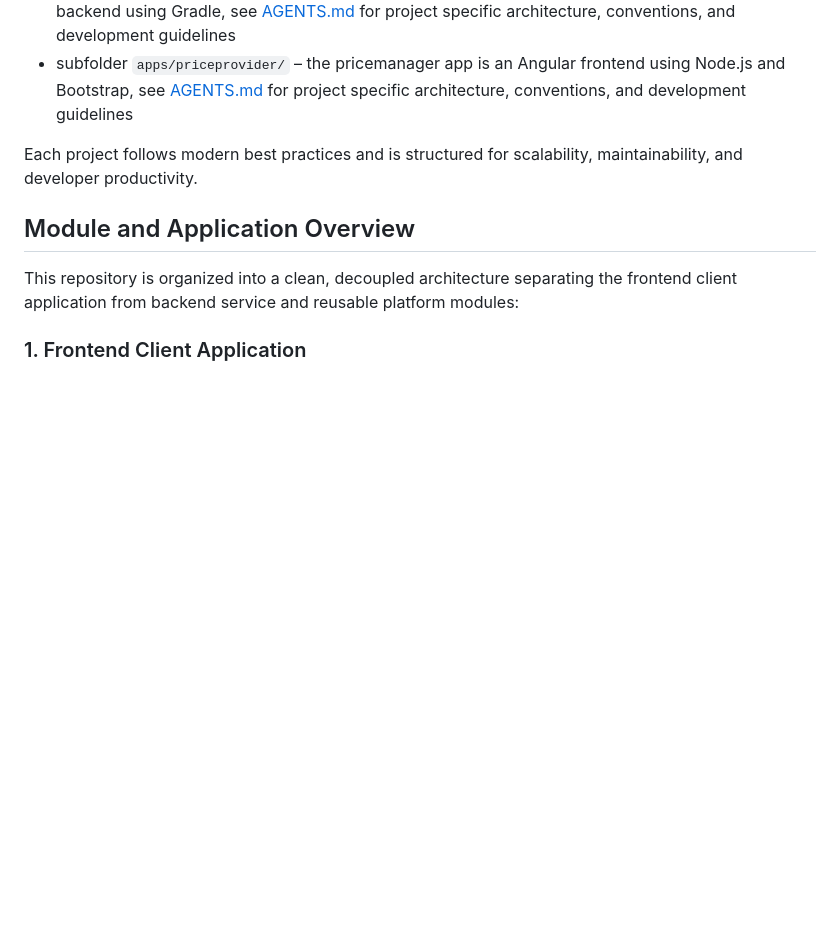
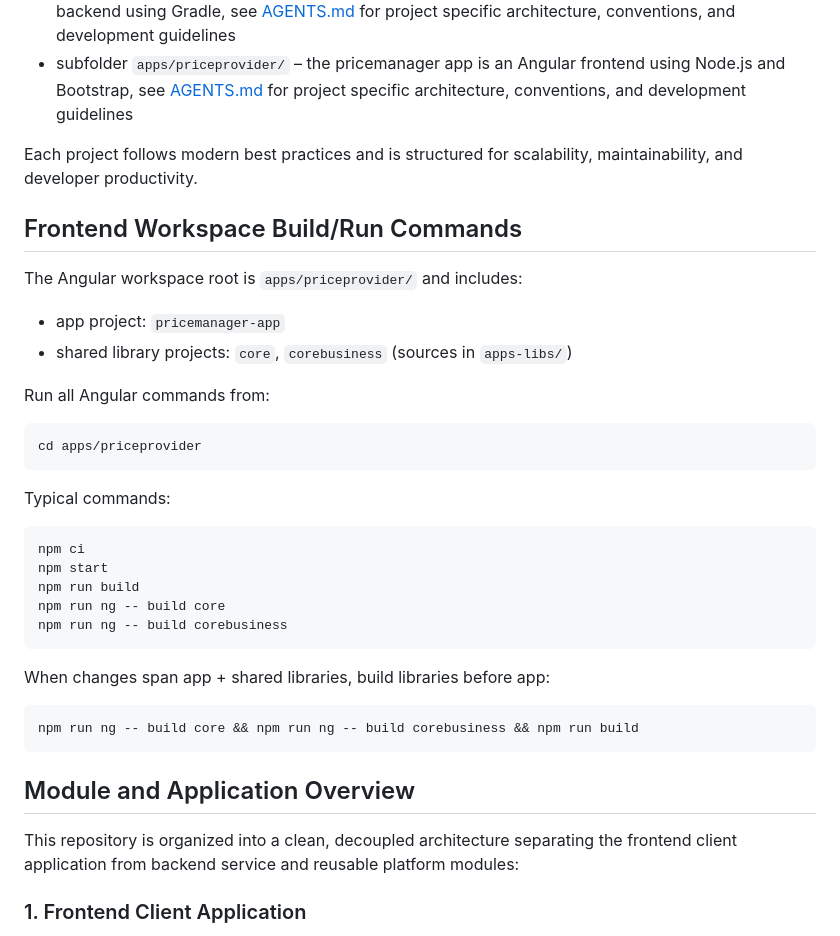
Before and after one commit to commerce-stack-solutions/priceprovider, a Markdown page: AGENTS.md, the part around the change. Rendered like a GitHub page; blank space fills up the shorter version.

````diff
--- a/AGENTS.md
+++ b/AGENTS.md
@@ -5,6 +5,34 @@ This repository contains two sub-projects:
 - subfolder `apps/priceprovider/` – the pricemanager app is an Angular frontend using Node.js and Bootstrap, see [AGENTS.md](apps/priceprovider/AGENTS.md) for project specific architecture, conventions, and development guidelines
 
 Each project follows modern best practices and is structured for scalability, maintainability, and developer productivity.
+
+## Frontend Workspace Build/Run Commands
+
+The Angular workspace root is `apps/priceprovider/` and includes:
+- app project: `pricemanager-app`
+- shared library projects: `core`, `corebusiness` (sources in `apps-libs/`)
+
+Run all Angular commands from:
+
+```bash
+cd apps/priceprovider
+```
+
+Typical commands:
+
+```bash
+npm ci
+npm start
+npm run build
+npm run ng -- build core
+npm run ng -- build corebusiness
+```
+
+When changes span app + shared libraries, build libraries before app:
+
+```bash
+npm run ng -- build core && npm run ng -- build corebusiness && npm run build
+```
 
 ## Module and Application Overview
 
````
Also changed, not shown: README.md (+39 -0 lines).
